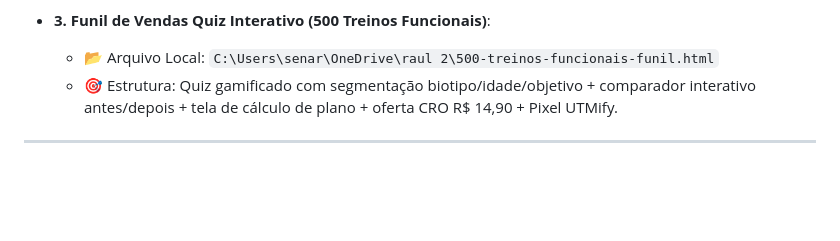
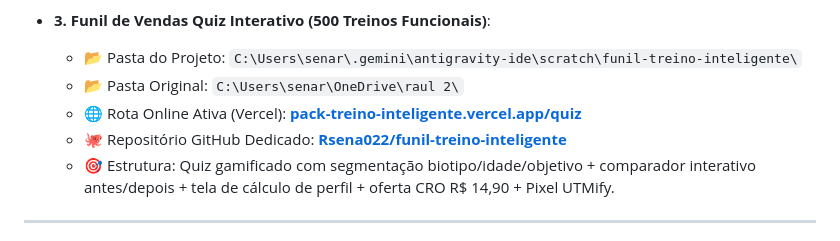
Before and after one commit to Rsena022/treino-inteligente, a Markdown page: memoria_projeto_treino_inteligente.md, the part around the change. Drawn GitHub-style; blank space fills up the shorter version.

Commit message:
docs: atualiza links oficiais do funil de quiz na memoria

```diff
--- a/memoria_projeto_treino_inteligente.md
+++ b/memoria_projeto_treino_inteligente.md
@@ -17,8 +17,11 @@
   - 🐙 Repositório GitHub: **[Rsena022/landing-page-treino-inteligente](https://github.com/Rsena022/landing-page-treino-inteligente)**
 
 - **3. Funil de Vendas Quiz Interativo (500 Treinos Funcionais)**:
-  - 📂 Arquivo Local: `C:\Users\senar\OneDrive\raul 2\500-treinos-funcionais-funil.html`
-  - 🎯 Estrutura: Quiz gamificado com segmentação biotipo/idade/objetivo + comparador interativo antes/depois + tela de cálculo de plano + oferta CRO R$ 14,90 + Pixel UTMify.
+  - 📂 Pasta do Projeto: `C:\Users\senar\.gemini\antigravity-ide\scratch\funil-treino-inteligente\`
+  - 📂 Pasta Original: `C:\Users\senar\OneDrive\raul 2\`
+  - 🌐 Rota Online Ativa (Vercel): **[pack-treino-inteligente.vercel.app/quiz](https://pack-treino-inteligente.vercel.app/quiz)**
+  - 🐙 Repositório GitHub Dedicado: **[Rsena022/funil-treino-inteligente](https://github.com/Rsena022/funil-treino-inteligente)**
+  - 🎯 Estrutura: Quiz gamificado com segmentação biotipo/idade/objetivo + comparador interativo antes/depois + tela de cálculo de perfil + oferta CRO R$ 14,90 + Pixel UTMify.
 
 ---
 
```
